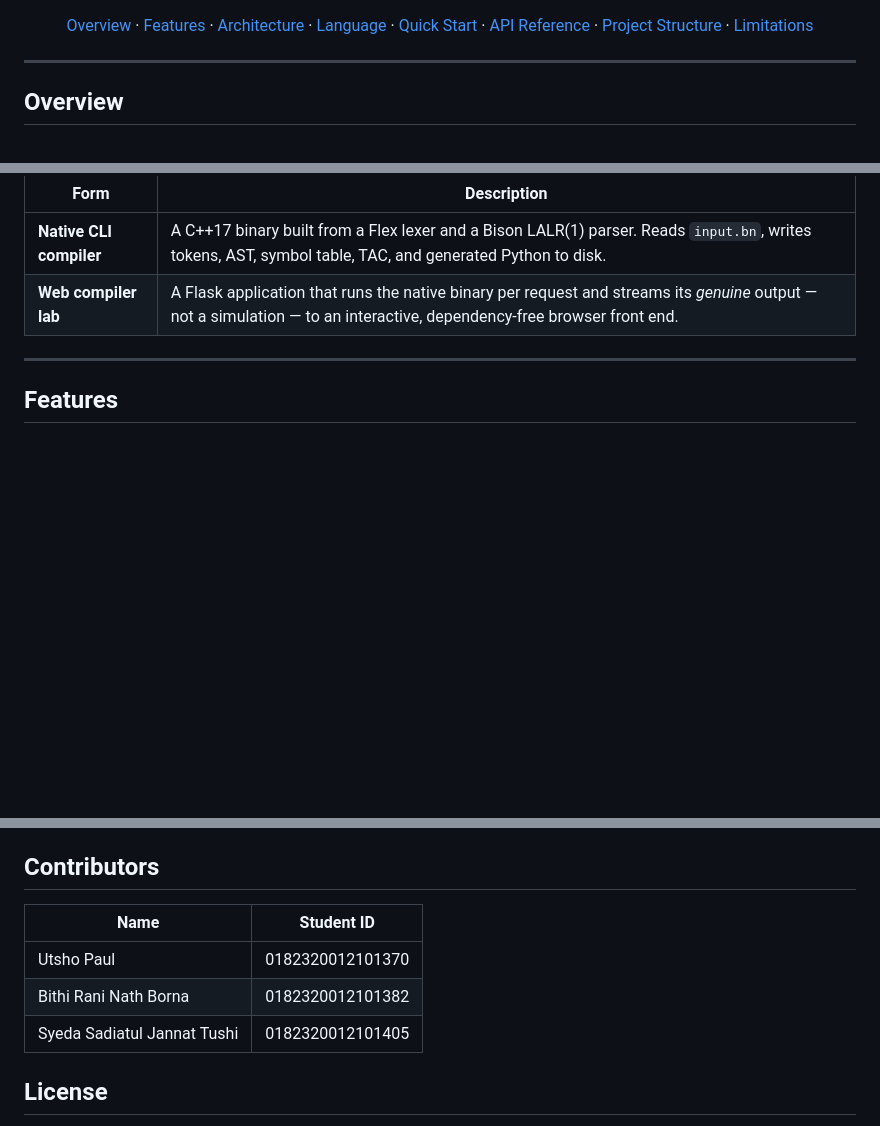
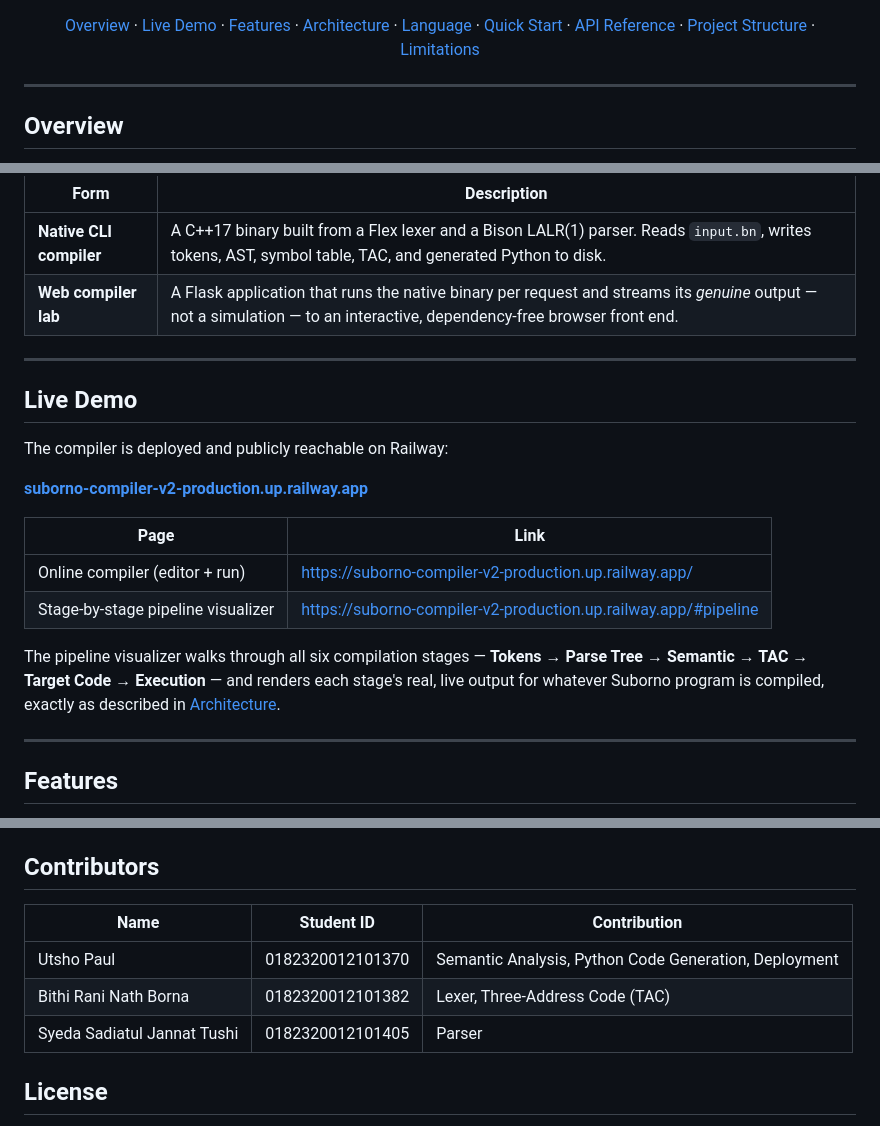
Before and after one commit to utsho0002/Compiler-Project, a Markdown page: README.md, 3 parts joined by grey strips. Rendered like a GitHub page; blank space fills up the shorter version.

Commit message:
added live link and individual contribution

```diff
--- a/README.md
+++ b/README.md
@@ -16,6 +17,7 @@
 [![License](https://img.shields.io/badge/License-Unspecified-lightgrey)](#license)
 
 [Overview](#overview) ·
+[Live Demo](#live-demo) ·
 [Features](#features) ·
 [Architecture](#architecture) ·
 [Language](#language-design) ·
@@ -38,6 +40,21 @@ The project ships in two forms built from the same core:
 |---|---|
 | **Native CLI compiler** | A C++17 binary built from a Flex lexer and a Bison LALR(1) parser. Reads `input.bn`, writes tokens, AST, symbol table, TAC, and generated Python to disk. |
 | **Web compiler lab** | A Flask application that runs the native binary per request and streams its *genuine* output — not a simulation — to an interactive, dependency-free browser front end. |
+
+---
+
+## Live Demo
+
+The compiler is deployed and publicly reachable on Railway:
+
+**[suborno-compiler-v2-production.up.railway.app](https://suborno-compiler-v2-production.up.railway.app/)**
+
+| Page | Link |
+|---|---|
+| Online compiler (editor + run) | <https://suborno-compiler-v2-production.up.railway.app/> |
+| Stage-by-stage pipeline visualizer | <https://suborno-compiler-v2-production.up.railway.app/#pipeline> |
+
+The pipeline visualizer walks through all six compilation stages — **Tokens → Parse Tree → Semantic → TAC → Target Code → Execution** — and renders each stage's real, live output for whatever Suborno program is compiled, exactly as described in [Architecture](#architecture).
 
 ---
 
@@ -283,11 +300,11 @@ Issues and pull requests are welcome. Please regenerate the parser/lexer (`./reg
 
 ## Contributors
 
-| Name | Student ID |
-|---|---|
-| Utsho Paul | 0182320012101370 |
-| Bithi Rani Nath Borna | 0182320012101382 |
-| Syeda Sadiatul Jannat Tushi | 0182320012101405 |
+| Name | Student ID | Contribution |
+|---|---|---|
+| Utsho Paul | 0182320012101370 | Semantic Analysis, Python Code Generation, Deployment |
+| Bithi Rani Nath Borna | 0182320012101382 | Lexer, Three-Address Code (TAC) |
+| Syeda Sadiatul Jannat Tushi | 0182320012101405 | Parser |
 
 ## License
 
```
Also changed, not shown: other parts of README.md (+1 -0 lines).
